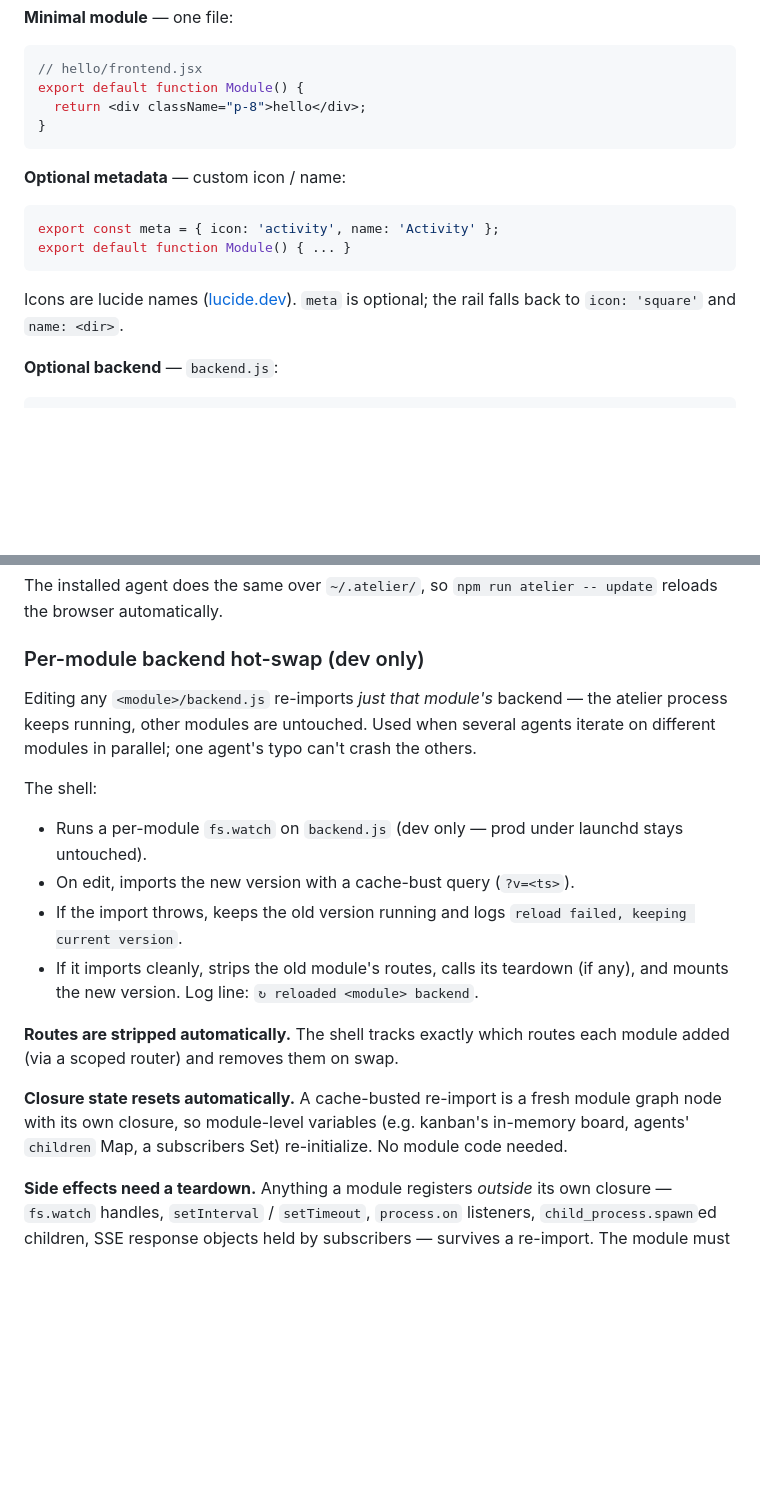
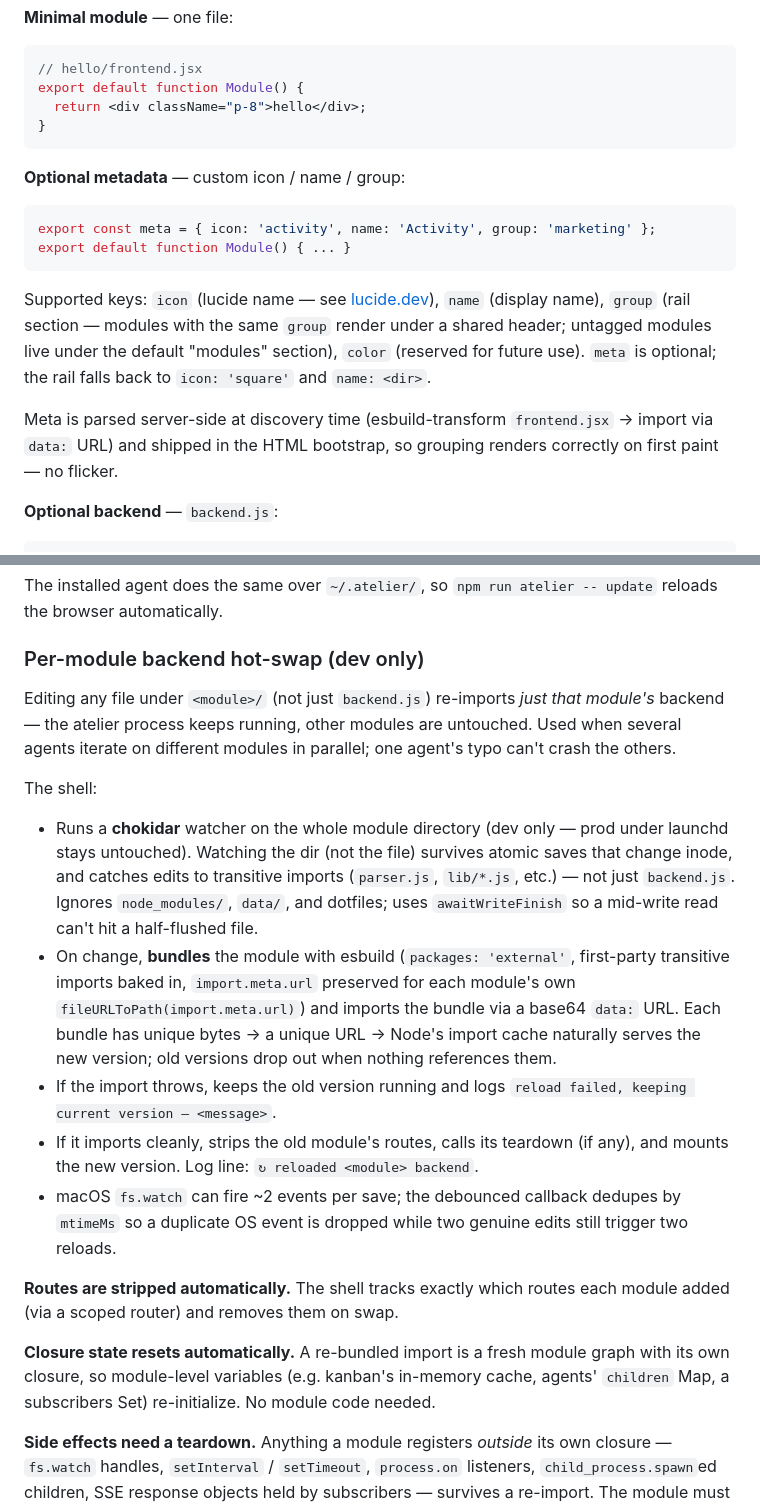
Before and after one commit to pA1nD/atelier, a Markdown page: README.md, 2 parts joined by grey strips. Drawn GitHub-style; blank space fills up the shorter version.

Commit message:
docs: update README for chokidar hot-swap + meta.group
- Per-module hot-swap section now describes chokidar dir-watching +
  esbuild-bundled data URL import (was fs.watch on backend.js +
  ?v=<ts> cache-bust, predating the refactor).
- Module meta example + supported keys list gained `group` (and
  `color` as reserved). Note added about server-side meta extraction
  so grouping renders without flicker on first paint.

````diff
--- a/README.md
+++ b/README.md
@@ -95,14 +95,16 @@ export default function Module() {
 }
 ```
 
-**Optional metadata** — custom icon / name:
+**Optional metadata** — custom icon / name / group:
 
 ```jsx
-export const meta = { icon: 'activity', name: 'Activity' };
+export const meta = { icon: 'activity', name: 'Activity', group: 'marketing' };
 export default function Module() { ... }
 ```
 
-Icons are lucide names ([lucide.dev](https://lucide.dev/icons)). `meta` is optional; the rail falls back to `icon: 'square'` and `name: <dir>`.
+Supported keys: `icon` (lucide name — see [lucide.dev](https://lucide.dev/icons)), `name` (display name), `group` (rail section — modules with the same `group` render under a shared header; untagged modules live under the default "modules" section), `color` (reserved for future use). `meta` is optional; the rail falls back to `icon: 'square'` and `name: <dir>`.
+
+Meta is parsed server-side at discovery time (esbuild-transform `frontend.jsx` → import via `data:` URL) and shipped in the HTML bootstrap, so grouping renders correctly on first paint — no flicker.
 
 **Optional backend** — `backend.js`:
 
@@ -150,17 +152,18 @@ The installed agent does the same over `~/.atelier/`, so `npm run atelier -- upd
 
 ### Per-module backend hot-swap (dev only)
 
-Editing any `<module>/backend.js` re-imports *just that module's* backend — the atelier process keeps running, other modules are untouched. Used when several agents iterate on different modules in parallel; one agent's typo can't crash the others.
+Editing any file under `<module>/` (not just `backend.js`) re-imports *just that module's* backend — the atelier process keeps running, other modules are untouched. Used when several agents iterate on different modules in parallel; one agent's typo can't crash the others.
 
 The shell:
-- Runs a per-module `fs.watch` on `backend.js` (dev only — prod under launchd stays untouched).
-- On edit, imports the new version with a cache-bust query (`?v=<ts>`).
-- If the import throws, keeps the old version running and logs `reload failed, keeping current version`.
+- Runs a **chokidar** watcher on the whole module directory (dev only — prod under launchd stays untouched). Watching the dir (not the file) survives atomic saves that change inode, and catches edits to transitive imports (`parser.js`, `lib/*.js`, etc.) — not just `backend.js`. Ignores `node_modules/`, `data/`, and dotfiles; uses `awaitWriteFinish` so a mid-write read can't hit a half-flushed file.
+- On change, **bundles** the module with esbuild (`packages: 'external'`, first-party transitive imports baked in, `import.meta.url` preserved for each module's own `fileURLToPath(import.meta.url)`) and imports the bundle via a base64 `data:` URL. Each bundle has unique bytes → a unique URL → Node's import cache naturally serves the new version; old versions drop out when nothing references them.
+- If the import throws, keeps the old version running and logs `reload failed, keeping current version — <message>`.
 - If it imports cleanly, strips the old module's routes, calls its teardown (if any), and mounts the new version. Log line: `↻ reloaded <module> backend`.
+- macOS `fs.watch` can fire ~2 events per save; the debounced callback dedupes by `mtimeMs` so a duplicate OS event is dropped while two genuine edits still trigger two reloads.
 
 **Routes are stripped automatically.** The shell tracks exactly which routes each module added (via a scoped router) and removes them on swap.
 
-**Closure state resets automatically.** A cache-busted re-import is a fresh module graph node with its own closure, so module-level variables (e.g. kanban's in-memory board, agents' `children` Map, a subscribers Set) re-initialize. No module code needed.
+**Closure state resets automatically.** A re-bundled import is a fresh module graph with its own closure, so module-level variables (e.g. kanban's in-memory cache, agents' `children` Map, a subscribers Set) re-initialize. No module code needed.
 
 **Side effects need a teardown.** Anything a module registers *outside* its own closure — `fs.watch` handles, `setInterval` / `setTimeout`, `process.on` listeners, `child_process.spawn`ed children, SSE response objects held by subscribers — survives a re-import. The module must opt into cleaning them up by returning a function from `mountRoutes`:
 
````
